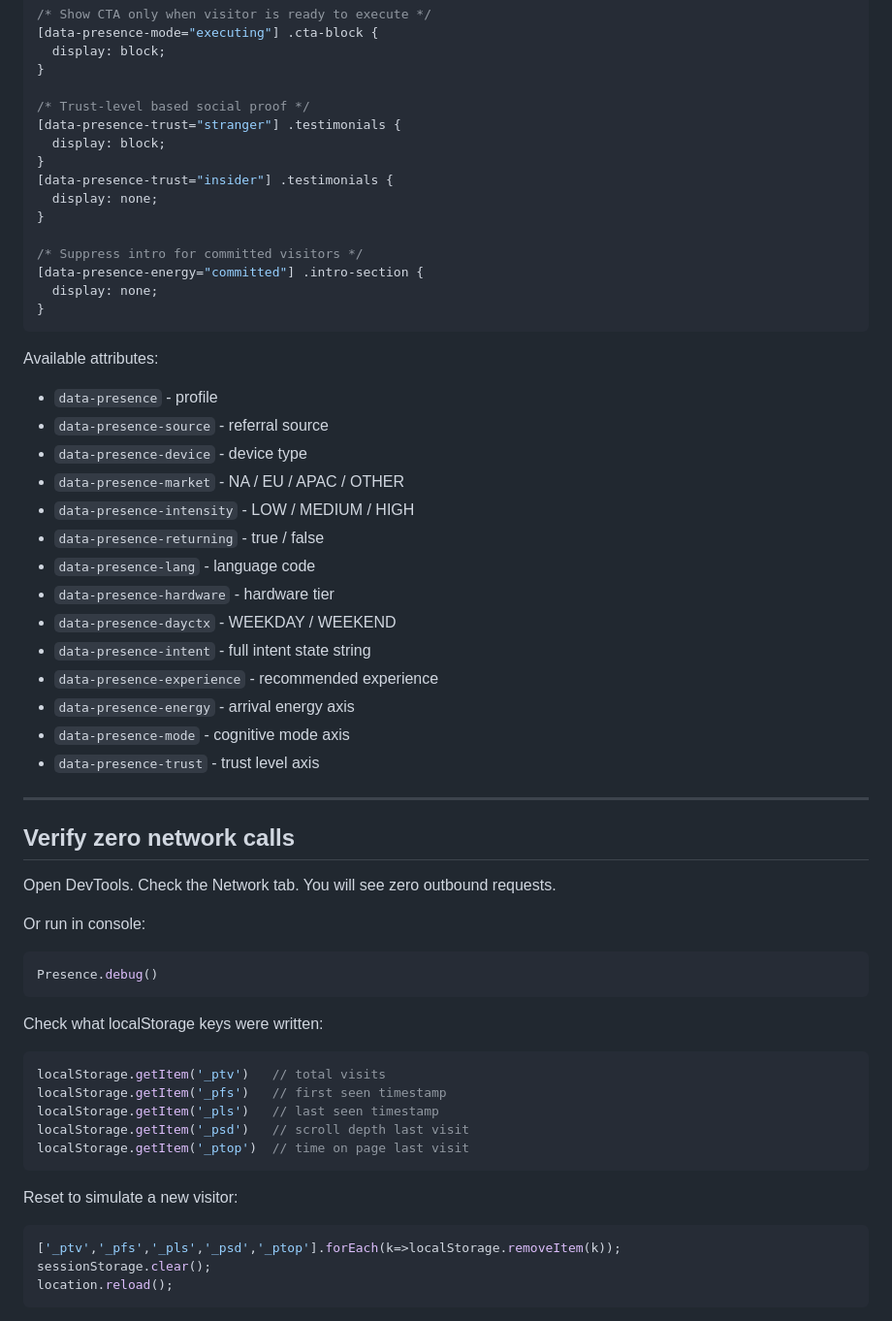
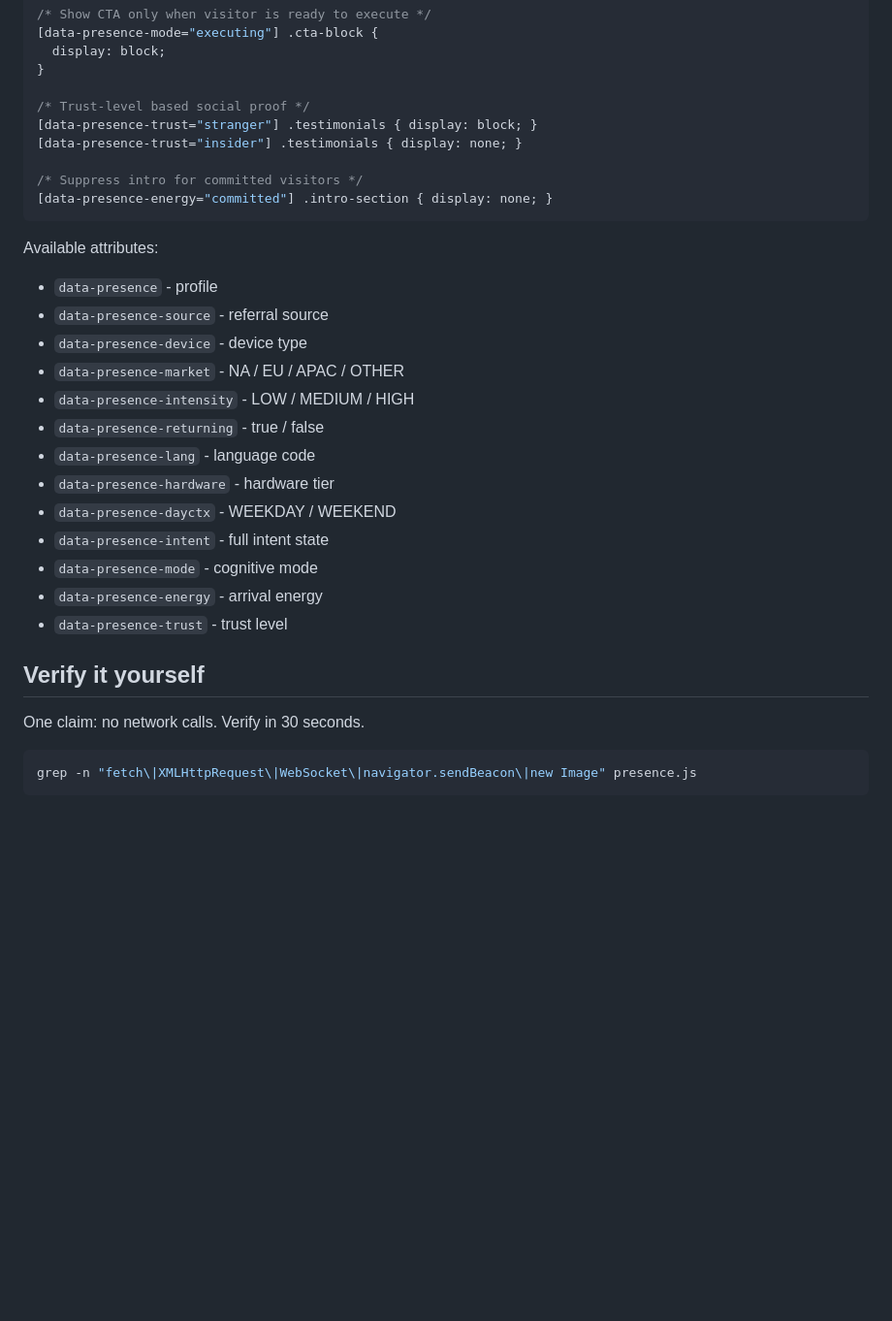
Before and after one commit to tkrojzl-cyber/presence, a Markdown page: README.md, the part around one of its changes. Shown at 97% size. Drawn GitHub-style; blank space fills up the shorter version.

````diff
--- a/README.md
+++ b/README.md
@@ -195,20 +188,15 @@ Presence sets data attributes on `<body>` automatically:
 }
 
 /* Trust-level based social proof */
-[data-presence-trust="stranger"] .testimonials {
-  display: block;
-}
-[data-presence-trust="insider"] .testimonials {
-  display: none;
-}
+[data-presence-trust="stranger"] .testimonials { display: block; }
+[data-presence-trust="insider"] .testimonials { display: none; }
 
 /* Suppress intro for committed visitors */
-[data-presence-energy="committed"] .intro-section {
-  display: none;
-}
+[data-presence-energy="committed"] .intro-section { display: none; }
 ```
 
 Available attributes:
+
 - `data-presence` - profile
 - `data-presence-source` - referral source
 - `data-presence-device` - device type
@@ -218,36 +206,16 @@ Available attributes:
 - `data-presence-lang` - language code
 - `data-presence-hardware` - hardware tier
 - `data-presence-dayctx` - WEEKDAY / WEEKEND
-- `data-presence-intent` - full intent state string
-- `data-presence-experience` - recommended experience
-- `data-presence-energy` - arrival energy axis
-- `data-presence-mode` - cognitive mode axis
-- `data-presence-trust` - trust level axis
+- `data-presence-intent` - full intent state
+- `data-presence-mode` - cognitive mode
+- `data-presence-energy` - arrival energy
+- `data-presence-trust` - trust level
 
----
+## Verify it yourself
 
-## Verify zero network calls
+One claim: no network calls. Verify in 30 seconds.
 
-Open DevTools. Check the Network tab. You will see zero outbound requests.
-
-Or run in console:
-```js
-Presence.debug()
+```bash
+grep -n "fetch\|XMLHttpRequest\|WebSocket\|navigator.sendBeacon\|new Image" presence.js
 ```
 
-Check what localStorage keys were written:
-```js
-localStorage.getItem('_ptv')   // total visits
-localStorage.getItem('_pfs')   // first seen timestamp
-localStorage.getItem('_pls')   // last seen timestamp
-localStorage.getItem('_psd')   // scroll depth last visit
-localStorage.getItem('_ptop')  // time on page last visit
-```
-
-Reset to simulate a new visitor:
-```js
-['_ptv','_pfs','_pls','_psd','_ptop'].forEach(k=>localStorage.removeItem(k));
-sessionStorage.clear();
-location.reload();
-```
-
````
Also changed, not shown: other parts of README.md (+65 -100 lines).
